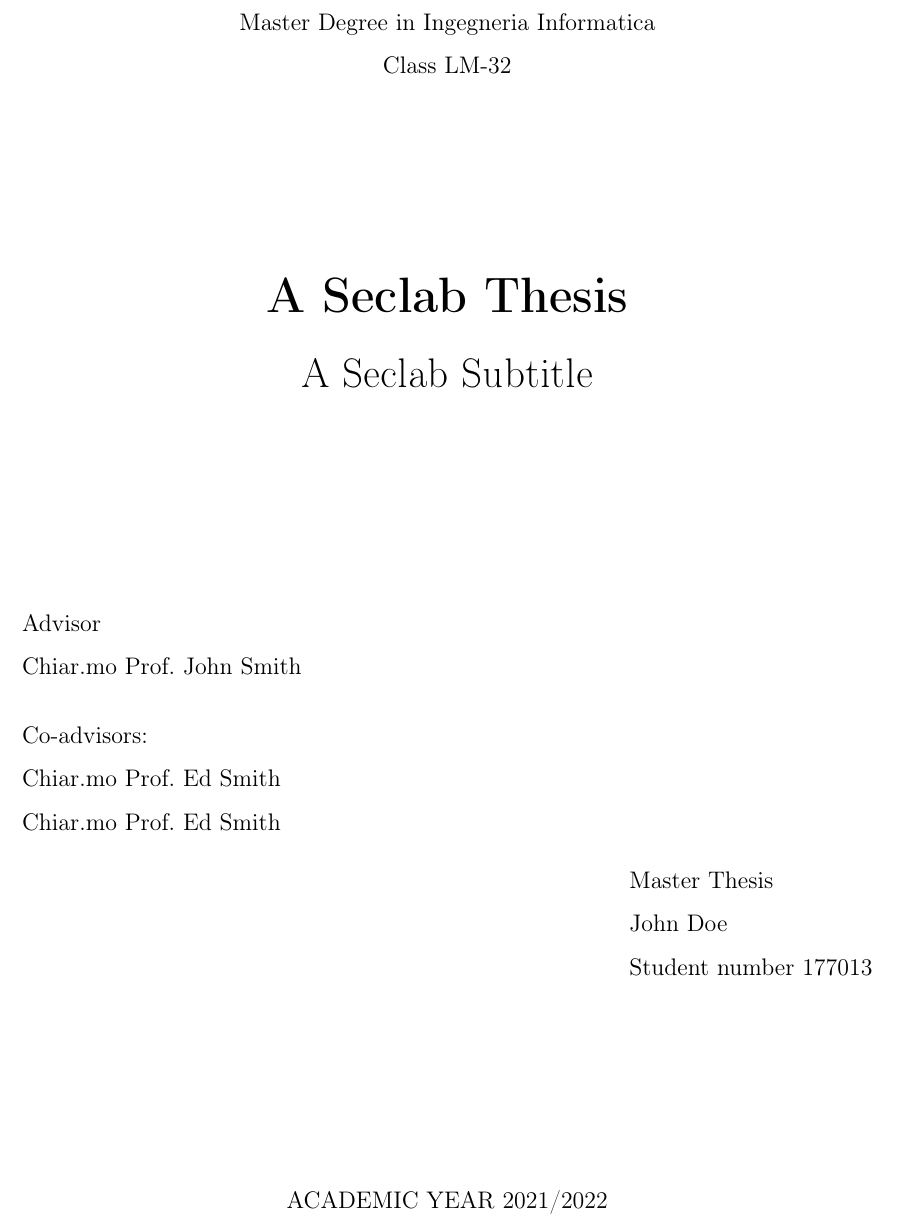
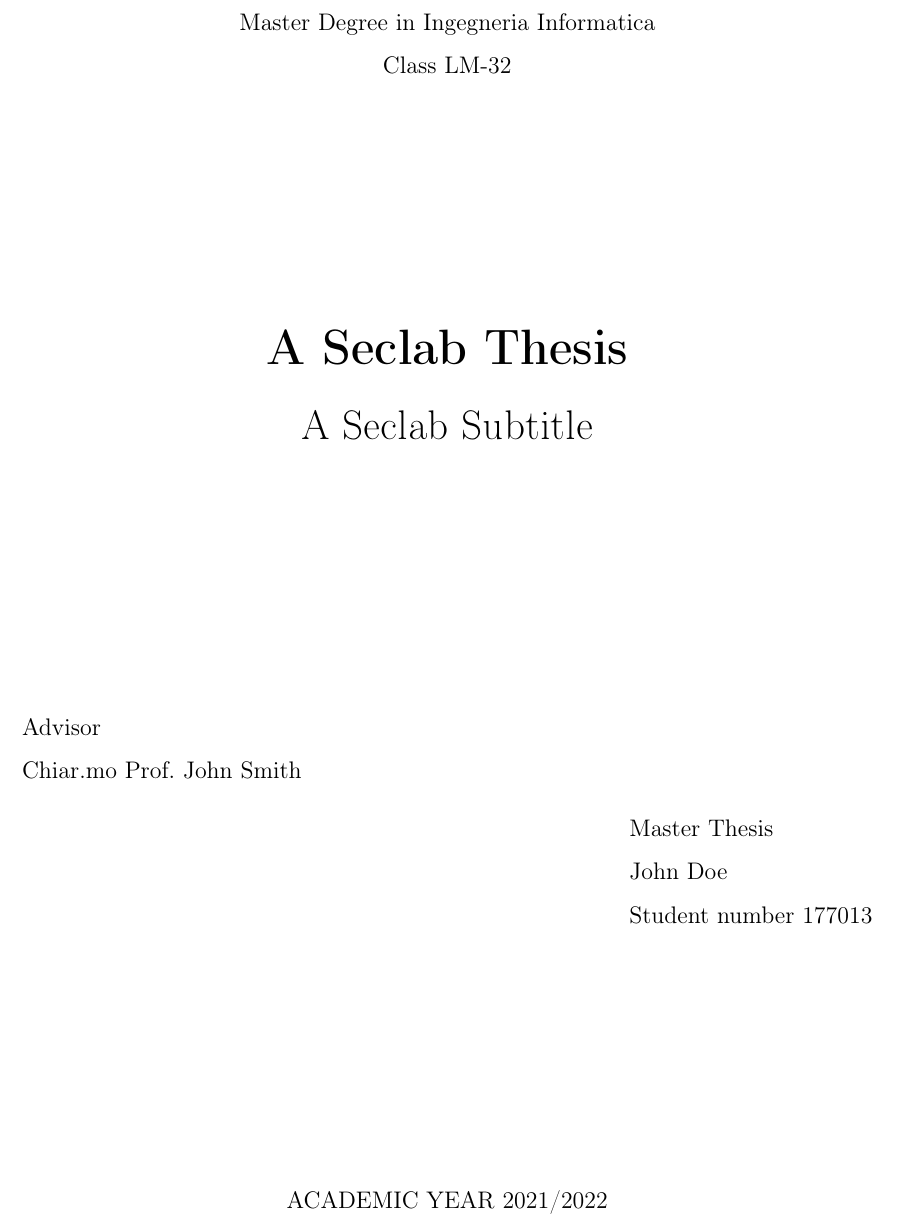
Before and after one commit to micheleberetta98/unibg-thesis-template, a LaTeX thesis (main.tex, which reads templates/master.tex): part of page 1 of 11, cut so that both start at the same text. Compiled offline with pdfLaTeX.

Commit message:
Remove columns + restore example file

```diff
--- a/main.tex
+++ b/main.tex
@@ -3,8 +3,7 @@
 \title{A Seclab Thesis}
 \subtitle{A Seclab Subtitle}
 \advisor{Chiar.mo Prof.~John Smith}
-\coadvisor{Chiar.mo Prof.~Ed Smith}
-\coadvisor{Chiar.mo Prof.~Ed Smith}
+% \coadvisor{Chiar.mo Prof.~Ed Smith}
 
 \department{Ingegneria Gestionale, dell'Informazione e della Produzione}
 \course{Ingegneria Informatica}
--- a/templates/master.tex
+++ b/templates/master.tex
@@ -27,8 +27,8 @@
 \ifthenelse{\equal{\@coadvisor}{}}{}{
 \begin{flushleft}
   \ifthenelse{\equal{\arabic{@coadvisorcount}}{1}}
-    {\@trCoAdvisor: \\ \@coadvisor}
-    {\@trCoAdvisors: \\ \@coadvisor}
+    {\@trCoAdvisor \\ \@coadvisor}
+    {\@trCoAdvisors \\ \@coadvisor}
 \end{flushleft}
 }
 
```
